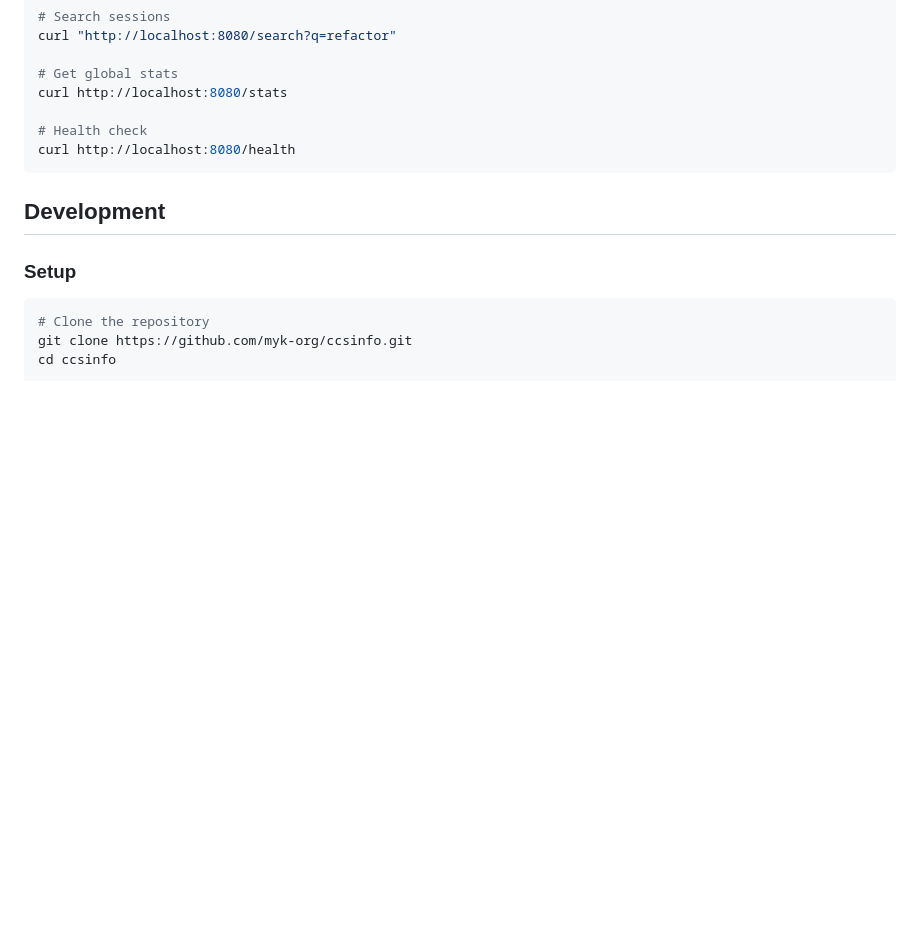
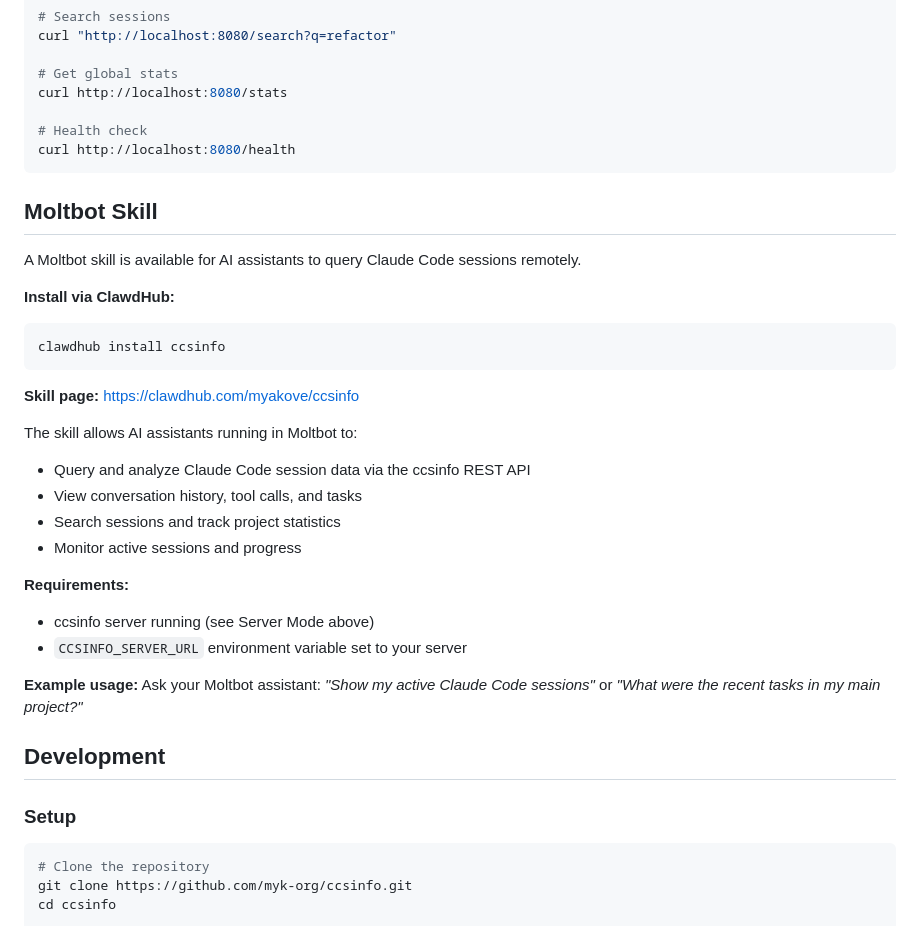
Before and after one commit to myk-org/ccsinfo, a Markdown page: README.md, the part around the change. Rendered like a GitHub page; blank space fills up the shorter version.

Commit message:
docs: Add Moltbot skill section to README

````diff
--- a/README.md
+++ b/README.md
@@ -357,6 +357,30 @@ curl http://localhost:8080/stats
 curl http://localhost:8080/health
 ```
 
+## Moltbot Skill
+
+A Moltbot skill is available for AI assistants to query Claude Code sessions remotely.
+
+**Install via ClawdHub:**
+
+```bash
+clawdhub install ccsinfo
+```
+
+**Skill page:** https://clawdhub.com/myakove/ccsinfo
+
+The skill allows AI assistants running in Moltbot to:
+- Query and analyze Claude Code session data via the ccsinfo REST API
+- View conversation history, tool calls, and tasks
+- Search sessions and track project statistics
+- Monitor active sessions and progress
+
+**Requirements:**
+- ccsinfo server running (see Server Mode above)
+- `CCSINFO_SERVER_URL` environment variable set to your server
+
+**Example usage:** Ask your Moltbot assistant: *"Show my active Claude Code sessions"* or *"What were the recent tasks in my main project?"*
+
 ## Development
 
 ### Setup
````
